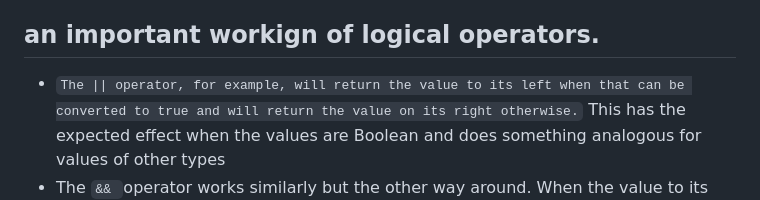
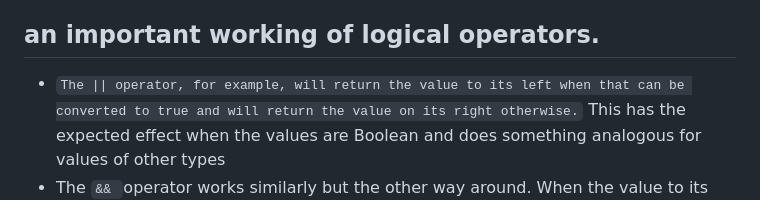
Before and after one commit to aryanv0806-ops/WebDev, a Markdown page: js/notes/1-values-types-operators.md, the part around the change. GitHub-like rendering.

Commit message:
Fix typo in logical operators section

```diff
--- a/js/notes/1-values-types-operators.md
+++ b/js/notes/1-values-types-operators.md
@@ -64,7 +64,7 @@ console.log(Nan==Nan);<br>
   whether a value is precisely equal to the other, and the second tests whether it
   is not precisely equal. So "" === false is false as expected.
 
-## an important workign of logical operators.
+## an important working of logical operators.
 
 - `The || operator, for example, will return the value to its left when that can be converted to true and will return the value on its right otherwise.` This has the expected effect when the values are Boolean and does something analogous for values of other types
 - The `&& `operator works similarly but the other way around. When the value to its left is something that converts to false, it returns that value, and otherwise it returns the value on its right.
```
